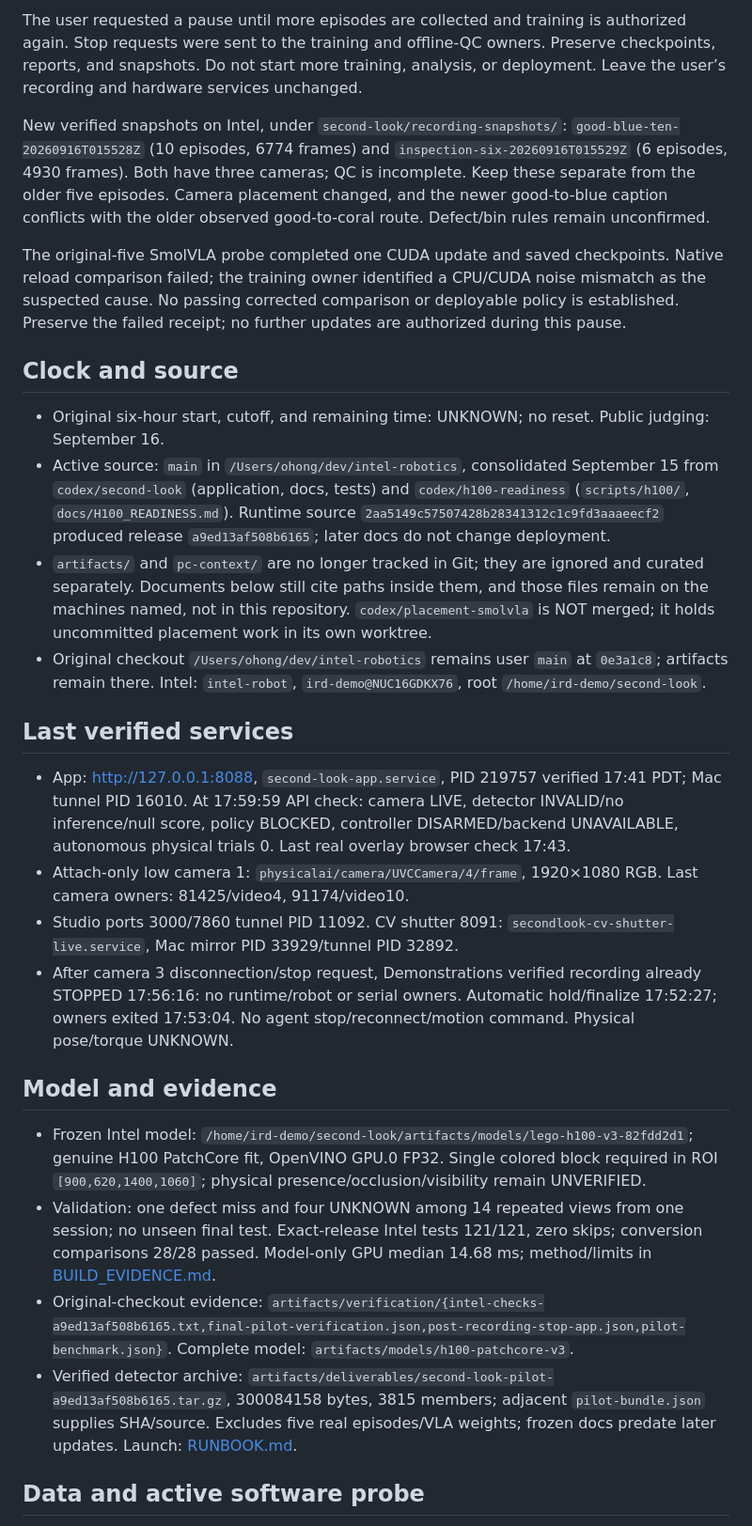
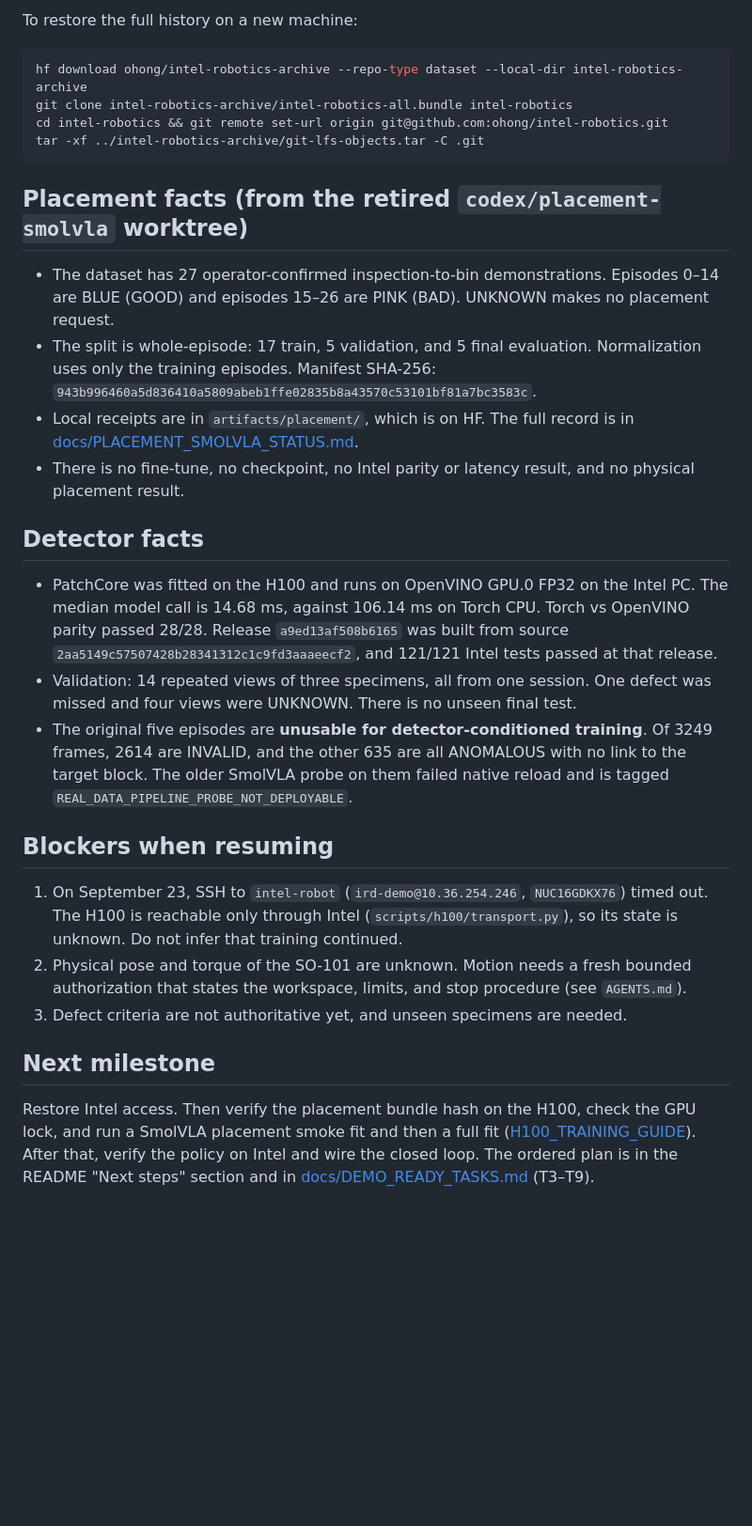
Before and after one commit to ohong/intel-robotics, a Markdown page: AGENT_STATE.md, the part around one of its changes. Shown at 94% size. Rendered like a GitHub page; blank space fills up the shorter version.

Commit message:
docs: rewrite AGENT_STATE as paused handoff
Co-Authored-By: Claude Opus 5.5 <noreply@anthropic.com>

````diff
--- a/AGENT_STATE.md
+++ b/AGENT_STATE.md
@@ -15,30 +21,33 @@ Updated September 15, 2026. Inspection pilot only; autonomous challenge incomple
 
-The user requested a pause until more episodes are collected and training is authorized again. Stop requests were sent to the training and offline-QC owners. Preserve checkpoints, reports, and snapshots. Do not start more training, analysis, or deployment. Leave the user’s recording and hardware services unchanged.
+To restore the full history on a new machine:
 
-New verified snapshots on Intel, under `second-look/recording-snapshots/`: `good-blue-ten-20260916T015528Z` (10 episodes, 6774 frames) and `inspection-six-20260916T015529Z` (6 episodes, 4930 frames). Both have three cameras; QC is incomplete. Keep these separate from the older five episodes. Camera placement changed, and the newer good-to-blue caption conflicts with the older observed good-to-coral route. Defect/bin rules remain unconfirmed.
+```bash
+hf download ohong/intel-robotics-archive --repo-type dataset --local-dir intel-robotics-archive
+git clone intel-robotics-archive/intel-robotics-all.bundle intel-robotics
+cd intel-robotics && git remote set-url origin git@github.com:ohong/intel-robotics.git
+tar -xf ../intel-robotics-archive/git-lfs-objects.tar -C .git
+```
 
-The original-five SmolVLA probe completed one CUDA update and saved checkpoints. Native reload comparison failed; the training owner identified a CPU/CUDA noise mismatch as the suspected cause. No passing corrected comparison or deployable policy is established. Preserve the failed receipt; no further updates are authorized during this pause.
+## Placement facts (from the retired `codex/placement-smolvla` worktree)
 
-## Clock and source
+- The dataset has 27 operator-confirmed inspection-to-bin demonstrations. Episodes 0–14 are BLUE (GOOD) and episodes 15–26 are PINK (BAD). UNKNOWN makes no placement request.
+- The split is whole-episode: 17 train, 5 validation, and 5 final evaluation. Normalization uses only the training episodes. Manifest SHA-256: `943b996460a5d836410a5809abeb1ffe02835b8a43570c53101bf81a7bc3583c`.
+- Local receipts are in `artifacts/placement/`, which is on HF. The full record is in [docs/PLACEMENT_SMOLVLA_STATUS.md](docs/PLACEMENT_SMOLVLA_STATUS.md).
+- There is no fine-tune, no checkpoint, no Intel parity or latency result, and no physical placement result.
 
-- Original six-hour start, cutoff, and remaining time: UNKNOWN; no reset. Public judging: September 16.
-- Active source: `main` in `/Users/ohong/dev/intel-robotics`, consolidated September 15 from `codex/second-look` (application, docs, tests) and `codex/h100-readiness` (`scripts/h100/`, `docs/H100_READINESS.md`). Runtime source `2aa5149c57507428b28341312c1c9fd3aaaeecf2` produced release `a9ed13af508b6165`; later docs do not change deployment.
-- `artifacts/` and `pc-context/` are no longer tracked in Git; they are ignored and curated separately. Documents below still cite paths inside them, and those files remain on the machines named, not in this repository. `codex/placement-smolvla` is NOT merged; it holds uncommitted placement work in its own worktree.
-- Original checkout `/Users/ohong/dev/intel-robotics` remains user `main` at `0e3a1c8`; artifacts remain there. Intel: `intel-robot`, `ird-demo@NUC16GDKX76`, root `/home/ird-demo/second-look`.
+## Detector facts
 
-## Last verified services
+- PatchCore was fitted on the H100 and runs on OpenVINO GPU.0 FP32 on the Intel PC. The median model call is 14.68 ms, against 106.14 ms on Torch CPU. Torch vs OpenVINO parity passed 28/28. Release `a9ed13af508b6165` was built from source `2aa5149c57507428b28341312c1c9fd3aaaeecf2`, and 121/121 Intel tests passed at that release.
+- Validation: 14 repeated views of three specimens, all from one session. One defect was missed and four views were UNKNOWN. There is no unseen final test.
+- The original five episodes are **unusable for detector-conditioned training**. Of 3249 frames, 2614 are INVALID, and the other 635 are all ANOMALOUS with no link to the target block. The older SmolVLA probe on them failed native reload and is tagged `REAL_DATA_PIPELINE_PROBE_NOT_DEPLOYABLE`.
 
-- App: <http://127.0.0.1:8088>, `second-look-app.service`, PID 219757 verified 17:41 PDT; Mac tunnel PID 16010. At 17:59:59 API check: camera LIVE, detector INVALID/no inference/null score, policy BLOCKED, controller DISARMED/backend UNAVAILABLE, autonomous physical trials 0. Last real overlay browser check 17:43.
-- Attach-only low camera 1: `physicalai/camera/UVCCamera/4/frame`, 1920×1080 RGB. Last camera owners: 81425/video4, 91174/video10.
-- Studio ports 3000/7860 tunnel PID 11092. CV shutter 8091: `secondlook-cv-shutter-live.service`, Mac mirror PID 33929/tunnel PID 32892.
-- After camera 3 disconnection/stop request, Demonstrations verified recording already STOPPED 17:56:16: no runtime/robot or serial owners. Automatic hold/finalize 17:52:27; owners exited 17:53:04. No agent stop/reconnect/motion command. Physical pose/torque UNKNOWN.
+## Blockers when resuming
 
-## Model and evidence
+1. On September 23, SSH to `intel-robot` (`ird-demo@10.36.254.246`, `NUC16GDKX76`) timed out. The H100 is reachable only through Intel (`scripts/h100/transport.py`), so its state is unknown. Do not infer that training continued.
+2. Physical pose and torque of the SO-101 are unknown. Motion needs a fresh bounded authorization that states the workspace, limits, and stop procedure (see `AGENTS.md`).
+3. Defect criteria are not authoritative yet, and unseen specimens are needed.
 
-- Frozen Intel model: `/home/ird-demo/second-look/artifacts/models/lego-h100-v3-82fdd2d1`; genuine H100 PatchCore fit, OpenVINO GPU.0 FP32. Single colored block required in ROI `[900,620,1400,1060]`; physical presence/occlusion/visibility remain UNVERIFIED.
-- Validation: one defect miss and four UNKNOWN among 14 repeated views from one session; no unseen final test. Exact-release Intel tests 121/121, zero skips; conversion comparisons 28/28 passed. Model-only GPU median 14.68 ms; method/limits in [BUILD_EVIDENCE.md](docs/BUILD_EVIDENCE.md).
-- Original-checkout evidence: `artifacts/verification/{intel-checks-a9ed13af508b6165.txt,final-pilot-verification.json,post-recording-stop-app.json,pilot-benchmark.json}`. Complete model: `artifacts/models/h100-patchcore-v3`.
-- Verified detector archive: `artifacts/deliverables/second-look-pilot-a9ed13af508b6165.tar.gz`, 300084158 bytes, 3815 members; adjacent `pilot-bundle.json` supplies SHA/source. Excludes five real episodes/VLA weights; frozen docs predate later updates. Launch: [RUNBOOK.md](docs/RUNBOOK.md).
+## Next milestone
 
-## Data and active software probe
+Restore Intel access. Then verify the placement bundle hash on the H100, check the GPU lock, and run a SmolVLA placement smoke fit and then a full fit ([H100_TRAINING_GUIDE](docs/H100_TRAINING_GUIDE.md)). After that, verify the policy on Intel and wire the closed loop. The ordered plan is in the README "Next steps" section and in [docs/DEMO_READY_TASKS.md](docs/DEMO_READY_TASKS.md) (T3–T9).
 
````
Also changed, not shown: other parts of AGENT_STATE.md (+17 -18 lines).
